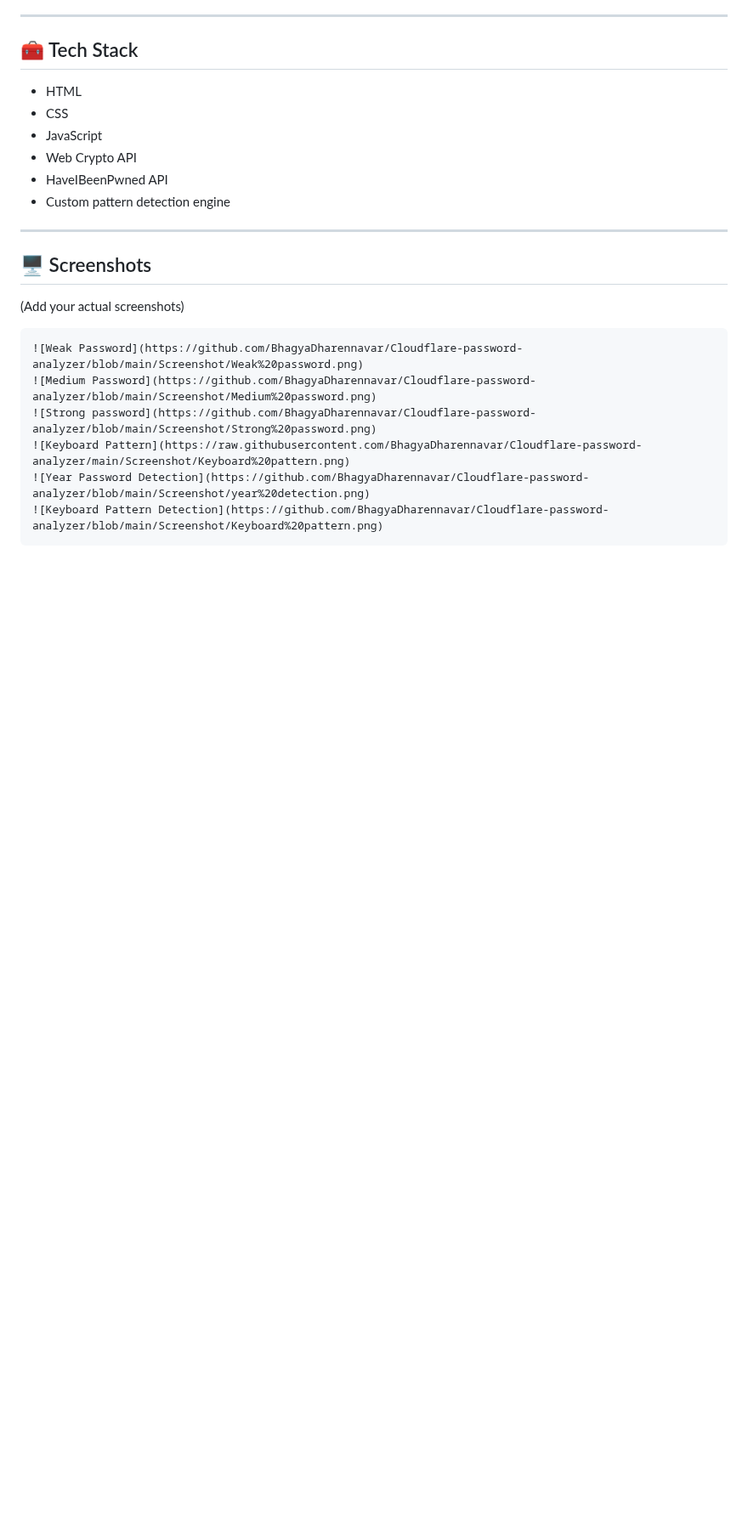
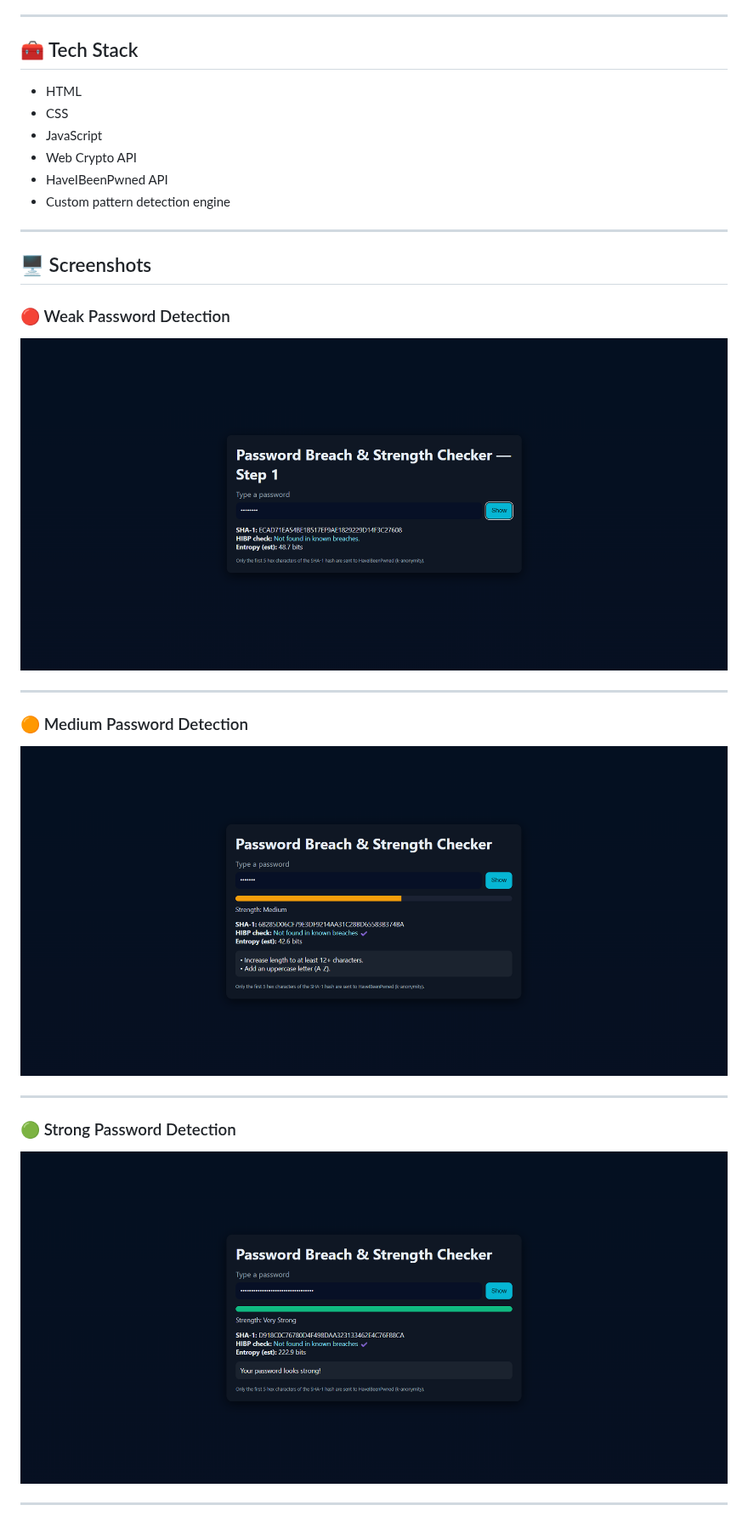
Before and after one commit to BhagyaDharennavar/Cloudflare-password-analyzer, a Markdown page: README.md, the part around one of its changes. Shown at 85% size. Rendered like a GitHub page; blank space fills up the shorter version.

````diff
--- a/README.md
+++ b/README.md
@@ -185,13 +185,19 @@ Each detected pattern reduces the password score.
 ---
 
 ## 🖥 Screenshots
-(Add your actual screenshots)
 
-```
-![Weak Password](https://github.com/BhagyaDharennavar/Cloudflare-password-analyzer/blob/main/Screenshot/Weak%20password.png)
-![Medium Password](https://github.com/BhagyaDharennavar/Cloudflare-password-analyzer/blob/main/Screenshot/Medium%20password.png)
-![Strong password](https://github.com/BhagyaDharennavar/Cloudflare-password-analyzer/blob/main/Screenshot/Strong%20password.png)
-![Keyboard Pattern](https://raw.githubusercontent.com/BhagyaDharennavar/Cloudflare-password-analyzer/main/Screenshot/Keyboard%20pattern.png)
-![Year Password Detection](https://github.com/BhagyaDharennavar/Cloudflare-password-analyzer/blob/main/Screenshot/year%20detection.png)
-![Keyboard Pattern Detection](https://github.com/BhagyaDharennavar/Cloudflare-password-analyzer/blob/main/Screenshot/Keyboard%20pattern.png)
-```
+### 🔴 Weak Password Detection
+![Weak Password](https://raw.githubusercontent.com/BhagyaDharennavar/Cloudflare-password-analyzer/main/Screenshot/Weak%20password.png)
+
+---
+
+### 🟠 Medium Password Detection
+![Medium Password](https://raw.githubusercontent.com/BhagyaDharennavar/Cloudflare-password-analyzer/main/Screenshot/Medium%20password.png)
+
+---
+
+### 🟢 Strong Password Detection
+![Strong Password](https://raw.githubusercontent.com/BhagyaDharennavar/Cloudflare-password-analyzer/main/Screenshot/Strong%20password.png)
+
+---
+
````
Also changed, not shown: other parts of README.md (+13 -5 lines).
